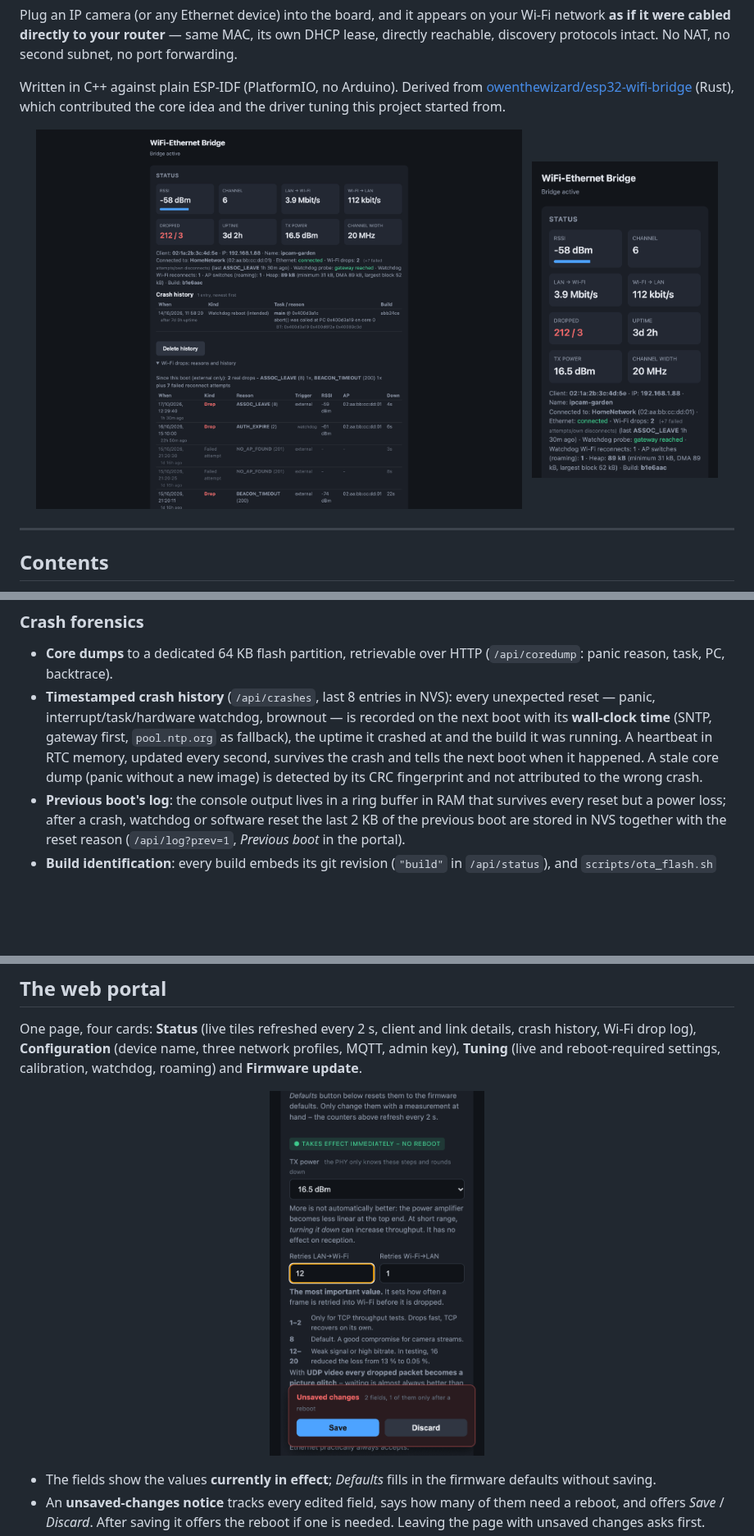
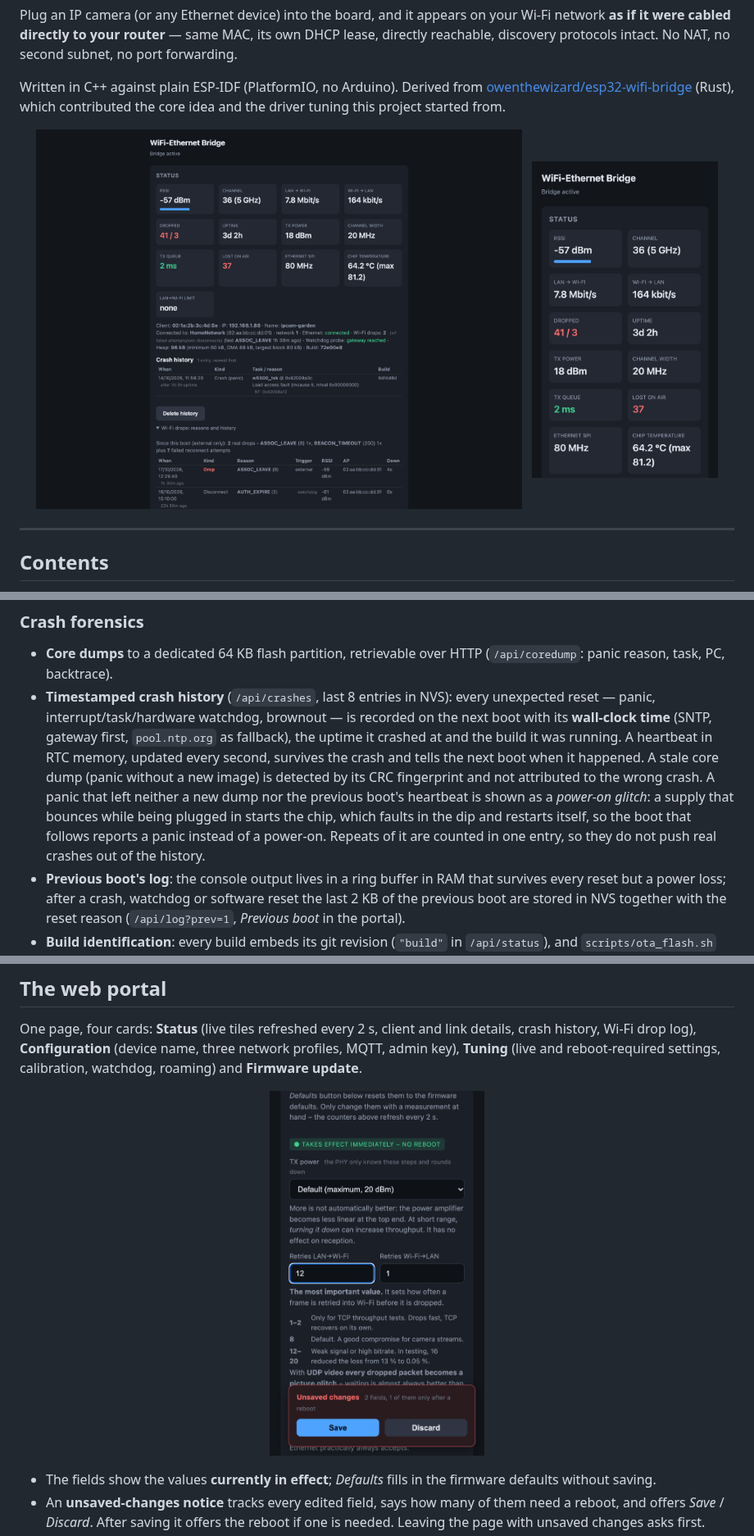
Before and after one commit to doctormord/ESP32-Wifi-Bridge-on-Steroids, a Markdown page: README.md, 3 parts joined by grey strips. Shown at 82% size. Drawn GitHub-style; pictures changed too: images/desktop-status.png, images/iphone-status.png, images/iphone-unsaved.png; blank space fills up the shorter version.

```diff
--- a/README.md
+++ b/README.md
@@ -158,7 +158,7 @@ Detects a bridge the driver still reports as "connected" but that has stopped de
 ### Crash forensics
 
 - **Core dumps** to a dedicated 64 KB flash partition, retrievable over HTTP (`/api/coredump`: panic reason, task, PC, backtrace).
-- **Timestamped crash history** (`/api/crashes`, last 8 entries in NVS): every unexpected reset — panic, interrupt/task/hardware watchdog, brownout — is recorded on the next boot with its **wall-clock time** (SNTP, gateway first, `pool.ntp.org` as fallback), the uptime it crashed at and the build it was running. A heartbeat in RTC memory, updated every second, survives the crash and tells the next boot when it happened. A stale core dump (panic without a new image) is detected by its CRC fingerprint and not attributed to the wrong crash.
+- **Timestamped crash history** (`/api/crashes`, last 8 entries in NVS): every unexpected reset — panic, interrupt/task/hardware watchdog, brownout — is recorded on the next boot with its **wall-clock time** (SNTP, gateway first, `pool.ntp.org` as fallback), the uptime it crashed at and the build it was running. A heartbeat in RTC memory, updated every second, survives the crash and tells the next boot when it happened. A stale core dump (panic without a new image) is detected by its CRC fingerprint and not attributed to the wrong crash. A panic that left neither a new dump nor the previous boot's heartbeat is shown as a *power-on glitch*: a supply that bounces while being plugged in starts the chip, which faults in the dip and restarts itself, so the boot that follows reports a panic instead of a power-on. Repeats of it are counted in one entry, so they do not push real crashes out of the history.
 - **Previous boot's log**: the console output lives in a ring buffer in RAM that survives every reset but a power loss; after a crash, watchdog or software reset the last 2 KB of the previous boot are stored in NVS together with the reset reason (`/api/log?prev=1`, *Previous boot* in the portal).
 - **Build identification**: every build embeds its git revision (`"build"` in `/api/status`), and `scripts/ota_flash.sh` archives the matching `firmware.elf` so a later core dump can be resolved with `addr2line` against the exact binary.
 
```
Also changed, not shown: other parts of README.md (+18 -33 lines), images/desktop-full.png, images/iphone-full.png, 1 other file.
